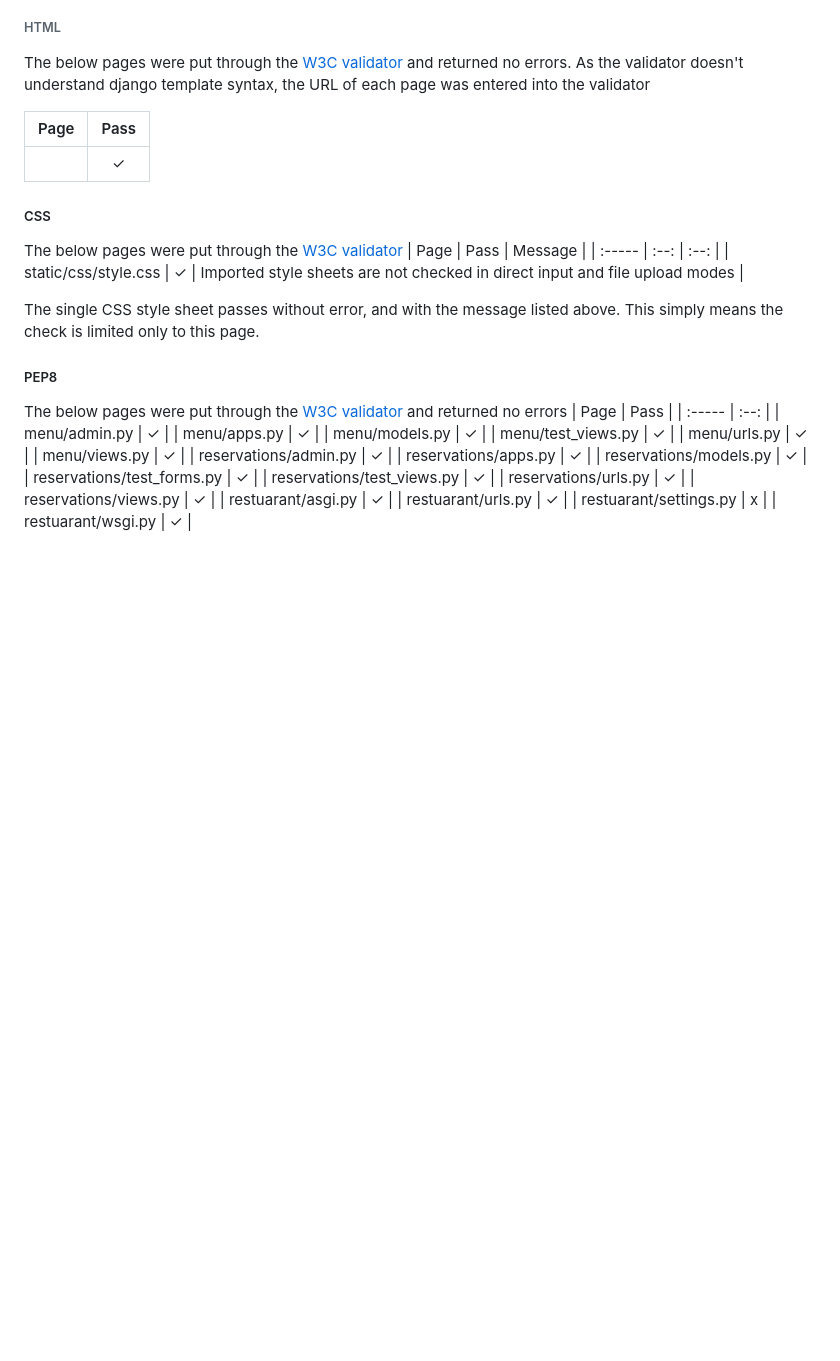
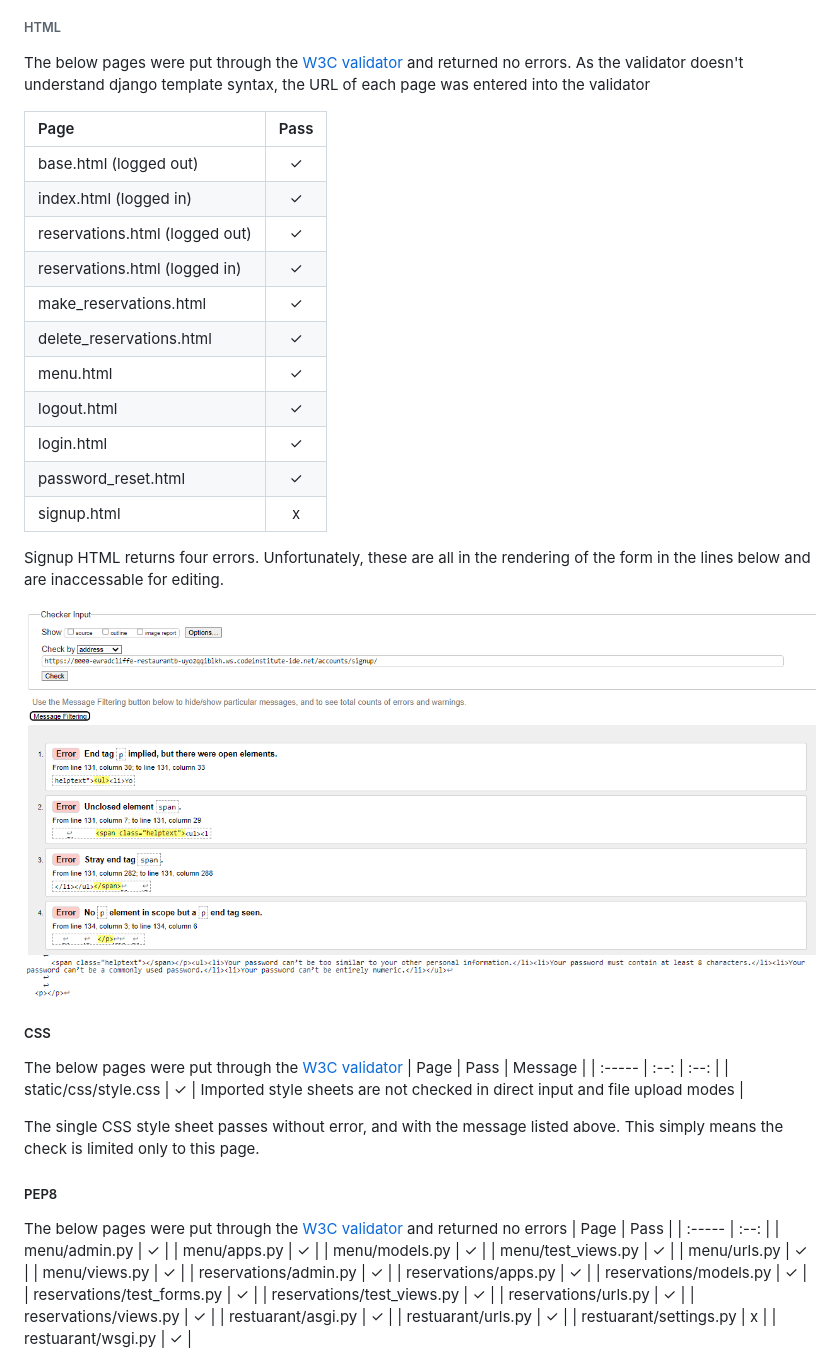
Before and after one commit to ewradcliffe/restaurant-booking-system, a Markdown page: README.md, the part around the change. GitHub-like rendering; pictures changed too: static/images/signuperror.png (added), static/images/signuperrorone.png (added); blank space fills up the shorter version.

Commit message:
Add HTML testing to ReadMe.

```diff
--- a/README.md
+++ b/README.md
@@ -267,8 +267,22 @@ The below pages were put through the [W3C validator](https://validator.w3.org/)
 
 |  Page  | Pass |
 | :----- | :--: |
-|  | ✓   |
+| base.html (logged out) | ✓   |
+| index.html (logged in) | ✓   |
+| reservations.html (logged out) | ✓   |
+| reservations.html (logged in) | ✓   |
+| make_reservations.html | ✓   |
+| delete_reservations.html | ✓   |
+| menu.html | ✓   |
+| logout.html | ✓   |
+| login.html | ✓   |
+| password_reset.html | ✓   |
+| signup.html | x |
 
+Signup HTML returns four errors. Unfortunately, these are all in the rendering of the form in the lines below and are inaccessable for editing.
+
+![Signup error](static/images/signuperrorone.png "signup error")
+![Signup error](static/images/signuperror.png "signup error")
 
 ##### CSS
 The below pages were put through the [W3C validator](https://jigsaw.w3.org/css-validator/#validate_by_input)
@@ -277,8 +291,6 @@ The below pages were put through the [W3C validator](https://jigsaw.w3.org/css-v
 | static/css/style.css | ✓   | Imported style sheets are not checked in direct input and file upload modes |
 
 The single CSS style sheet passes without error, and with the message listed above. This simply means the check is limited only to this page.
-
-
 
 ##### PEP8
 The below pages were put through the [W3C validator](https://pep8ci.herokuapp.com/#) and returned no errors
```
Also changed, not shown: 6 other files.
